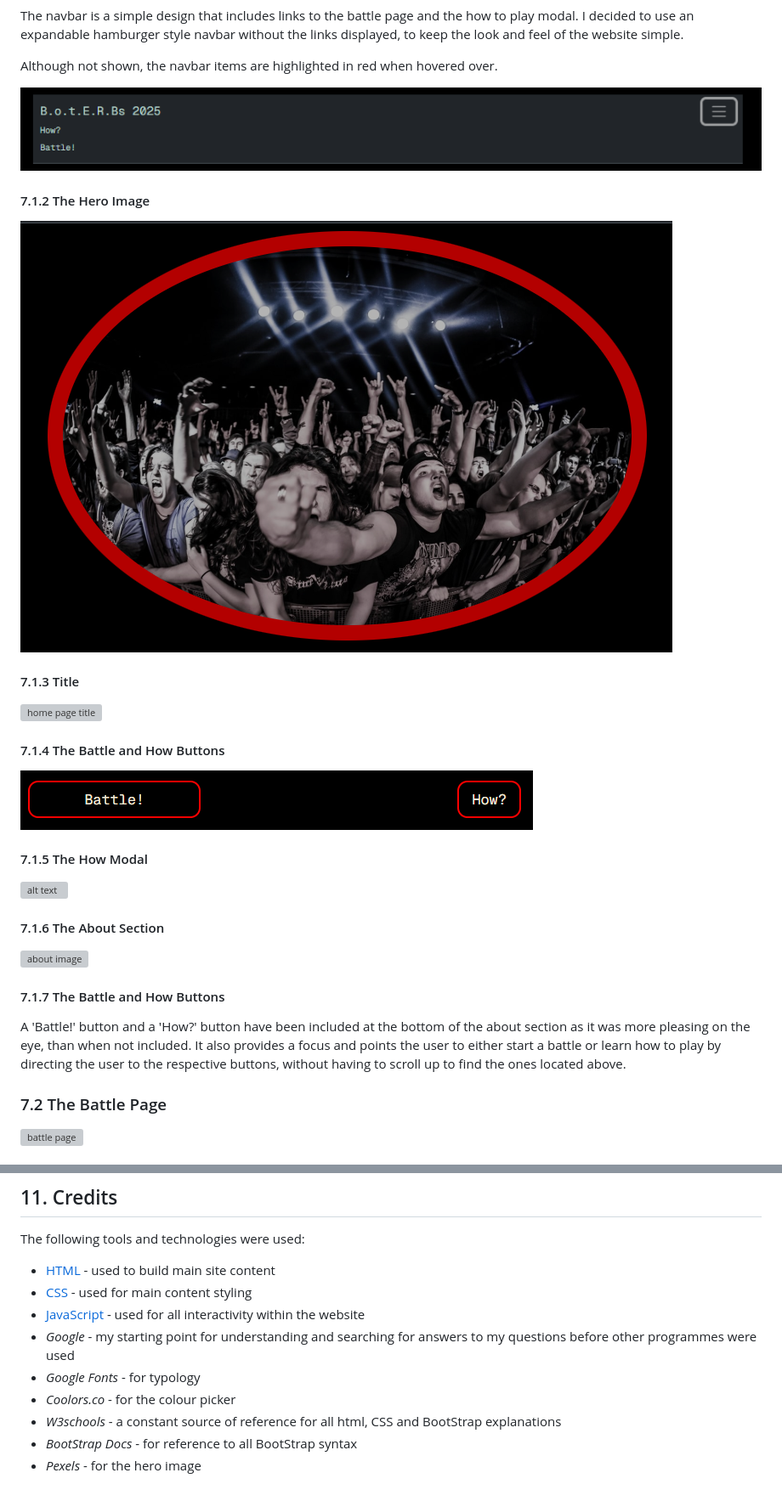
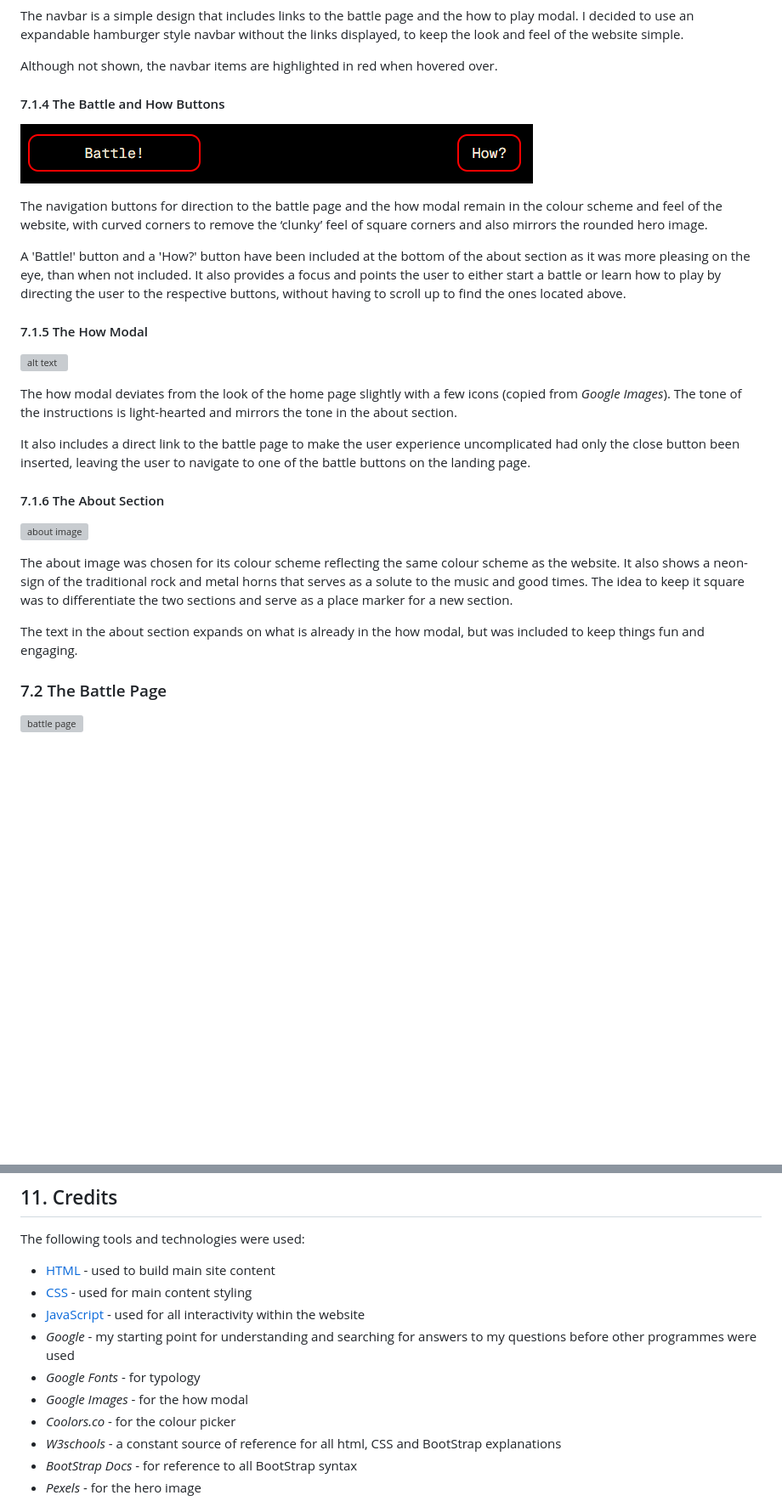
Before and after one commit to AxdeKlerk/BotB-25, a Markdown page: README.md, 2 parts joined by grey strips. Shown at 85% size. GitHub-like rendering; blank space fills up the shorter version; grey boxes are pictures that could not be loaded.

```diff
--- a/README.md
+++ b/README.md
@@ -81,31 +99,29 @@ The navbar is a simple design that includes links to the battle page and the how
 
 Although not shown, the navbar items are highlighted in red when hovered over.
 
-![nav bar expanded](assets/imgs/documentation/nav-bar.png)
-
-#### 7.1.2 The Hero Image
-
-![hero image](assets/imgs/documentation/hero-image.png)
-
-#### 7.1.3 Title
-
-![home page title](assets/imgs/documentation/title.png)
-
 #### 7.1.4 The Battle and How Buttons
 
 ![battle and how buttons](assets/imgs/documentation/buttons.png)
+
+The navigation buttons for direction to the battle page and the how modal remain in the colour scheme and feel of the website, with curved corners to remove the ‘clunky’ feel of square corners and also mirrors the rounded hero image.
+
+A 'Battle!' button and a 'How?' button have been included at the bottom of the about section as it was more pleasing on the eye, than when not included. It also provides a focus and points the user to either start a battle or learn how to play by directing the user to the respective buttons, without having to scroll up to find the ones located above.
 
 #### 7.1.5 The How Modal
 
 ![alt text](assets/imgs/documentation/how-modal.png)
 
+The how modal deviates from the look of the home page slightly with a few icons (copied from *Google Images*). The tone of the instructions is light-hearted and mirrors the tone in the about section.
+
+It also includes a direct link to the battle page to make the user experience uncomplicated had only the close button been inserted, leaving the user to navigate to one of the battle buttons on the landing page.
+
 #### 7.1.6 The About Section
 
 ![about image](assets/imgs/documentation/about-image.png)
 
-#### 7.1.7 The Battle and How Buttons
+The about image was chosen for its colour scheme reflecting the same colour scheme as the website. It also shows a neon-sign of the traditional rock and metal horns that serves as a solute to the music and good times. The idea to keep it square was to differentiate the two sections and serve as a place marker for a new section.
 
-A 'Battle!' button and a 'How?' button have been included at the bottom of the about section as it was more pleasing on the eye, than when not included. It also provides a focus and points the user to either start a battle or learn how to play by directing the user to the respective buttons, without having to scroll up to find the ones located above.
+The text in the about section expands on what is already in the how modal, but was included to keep things fun and engaging.
 
 ### 7.2 The Battle Page
 
@@ -219,6 +235,7 @@ The following tools and technologies were used:
 - [JavaScript](https://simple.wikipedia.org/wiki/JavaScript) - used for all interactivity within the website
 - *Google* - my starting point for understanding and searching for answers to my questions before other programmes were used
 - *Google Fonts* - for typology
+- *Google Images* - for the how modal
 - *Coolors.co* - for the colour picker
 - *W3schools* - a constant source of reference for all html, CSS and BootStrap explanations
 - *BootStrap Docs* - for reference to all BootStrap syntax
```
Also changed, not shown: other parts of README.md (+19 -1 lines).
